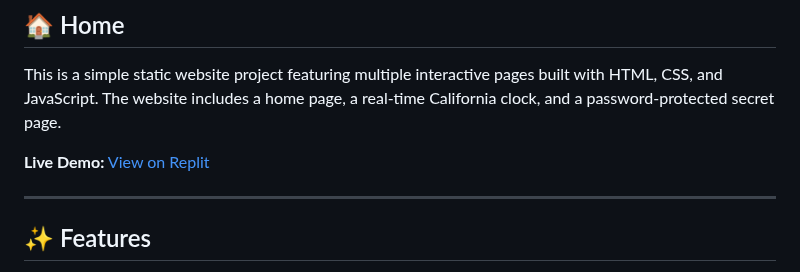
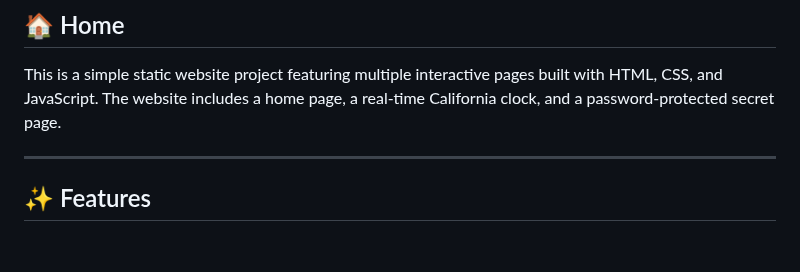
Before and after one commit to MidnightAviator196/MidnightAviator196.github.io, a Markdown page: WIKI.md, the part around the change. Drawn GitHub-style; blank space fills up the shorter version.

Commit message:
Update WIKI.md
remode live link

```diff
--- a/WIKI.md
+++ b/WIKI.md
@@ -14,8 +14,6 @@
 ## 🏠 Home
 
 This is a simple static website project featuring multiple interactive pages built with HTML, CSS, and JavaScript. The website includes a home page, a real-time California clock, and a password-protected secret page.
-
-**Live Demo:** [View on Replit](https://replit.com/@MidnightAviator196/MidnightAviator196githubio)
 
 ---
 
```
